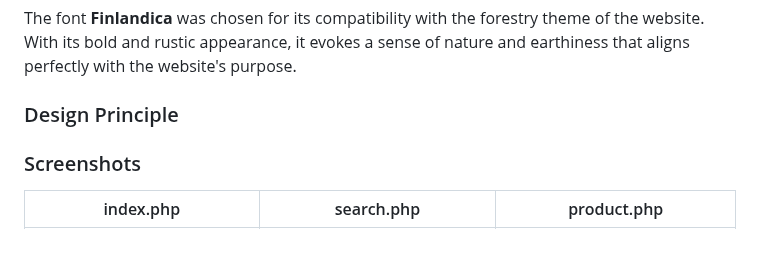
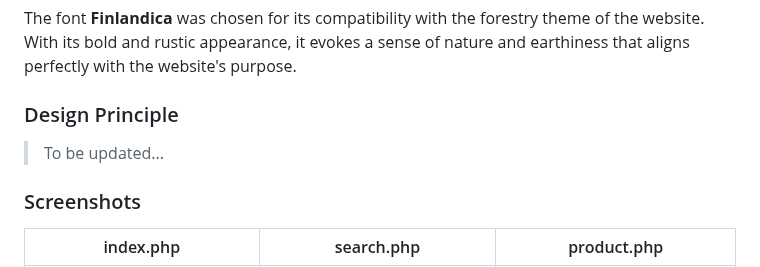
Before and after one commit to injekim/The-Nottingham-Forest, a Markdown page: README.md, the part around the change. Drawn GitHub-style; blank space fills up the shorter version.

```diff
--- a/README.md
+++ b/README.md
@@ -13,6 +13,7 @@ The bright and attention-grabbing **#AFFF50** was selected to represent growth a
 The font **Finlandica** was chosen for its compatibility with the forestry theme of the website. With its bold and rustic appearance, it evokes a sense of nature and earthiness that aligns perfectly with the website's purpose.
 
 ### Design Principle
+> To be updated...
 
 ### Screenshots
 index.php                                                 | search.php                                                | product.php
```
